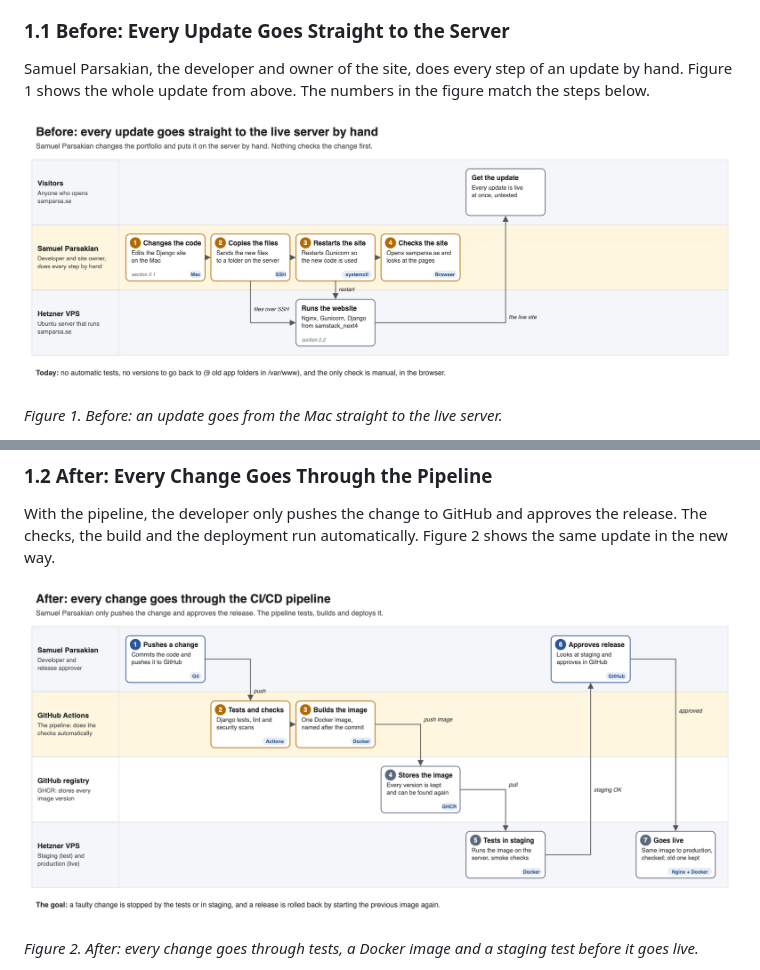
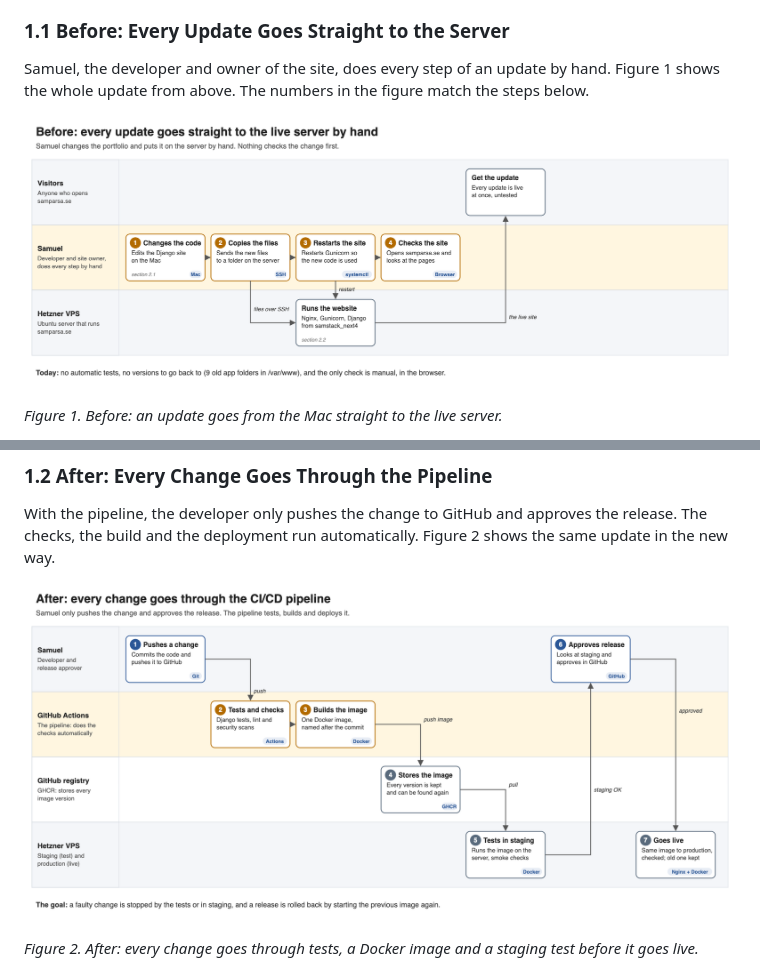
Before and after one commit to SamKian0007/portfolio-cicd, a Markdown page: project-record/project-record.md, 2 parts joined by grey strips. Drawn GitHub-style; pictures changed too: project-record/images/overview-after-cicd-pipeline.png, project-record/images/overview-before-manual-update.png.

Commit message:
docs: use the first name only in the overview figures

```diff
--- a/project-record/project-record.md
+++ b/project-record/project-record.md
@@ -12,7 +12,7 @@ The portfolio website at samparsa.se already runs on a rented server. This secti
 
 ### 1.1 Before: Every Update Goes Straight to the Server
 
-Samuel Parsakian, the developer and owner of the site, does every step of an update by hand. Figure 1 shows the whole update from above. The numbers in the figure match the steps below.
+Samuel, the developer and owner of the site, does every step of an update by hand. Figure 1 shows the whole update from above. The numbers in the figure match the steps below.
 
 ![Overview of the manual update before the pipeline](images/overview-before-manual-update.png)
 
```
